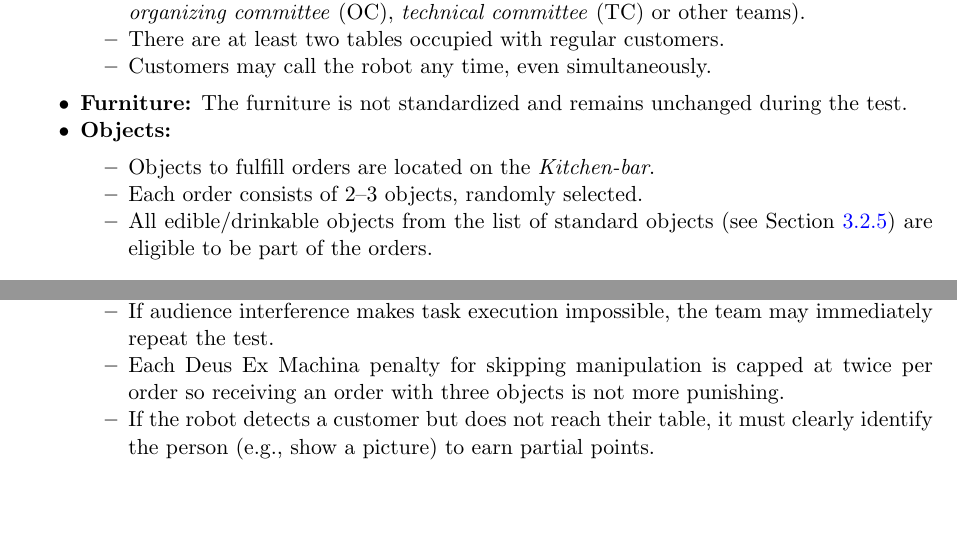
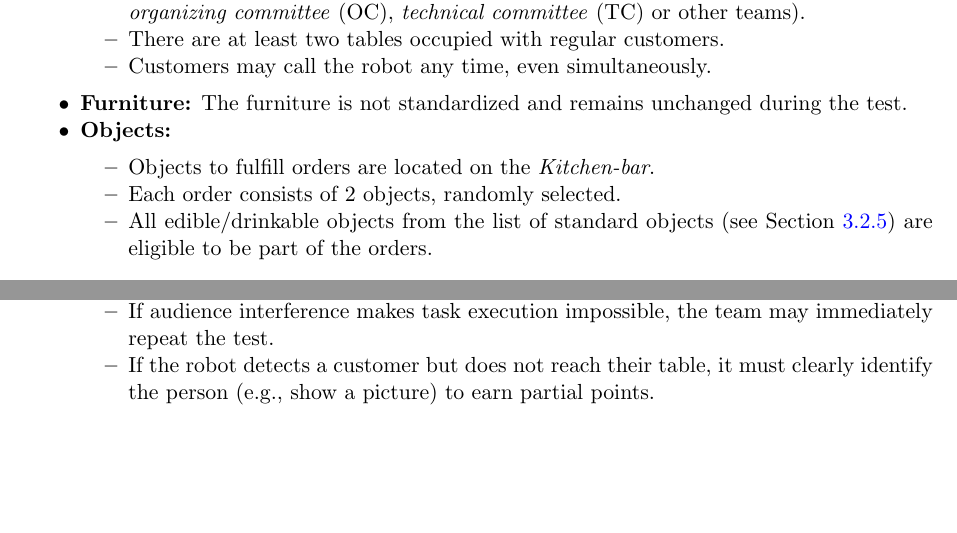
Before and after one commit to RoboCupAtHome/RuleBook, a LaTeX thesis (documents/rulebook.tex, which reads tasks/Restaurant.tex): two parts of pages 55 and 56 of 70, joined at a grey line, cut so that both start at the same text, the shorter picture padded with empty space. Compiled offline with pdfLaTeX.

Commit message:
Remove all references of three objects in an order. Orders are now always 2 items.

```diff
--- a/tasks/Restaurant.tex
+++ b/tasks/Restaurant.tex
@@ -37,7 +37,7 @@ This task focuses on
 	\item \textbf{Objects:}
 	\begin{itemize}
 	\item Objects to fulfill orders are located on the \textit{Kitchen-bar}.
-	\item Each order consists of 2--3 objects, randomly selected.
+	\item Each order consists of 2 objects, randomly selected.
 	\item All edible/drinkable objects from the list of standard objects (see~\refsec{rule:scenario_objects}) are eligible to be part of the orders.
 	\end{itemize}
 \end{itemize}
@@ -87,7 +87,6 @@ This task focuses on
 		\item If requested, the \textit{Professional Barman} will place the order in a basket or tray for the robot to deliver it.
 		\item Only two team members are allowed near the robot upon arrival for watching and charging.
 		\item If audience interference makes task execution impossible, the team may immediately repeat the test.
-		\item Each Deus Ex Machina penalty for skipping manipulation is capped at twice per order so receiving an order with three objects is not more punishing.
 		\item If the robot detects a customer but does not reach their table, it must clearly identify the person (e.g., show a picture) to earn partial points.
 		\item When at the front of the queue, teams may begin startup procedures with the robot stationary. Once called, the robot must be brought directly and steadily to the start location—only minor adjustments are allowed (no back-and-forth or full turns).
 	\end{itemize}
```
